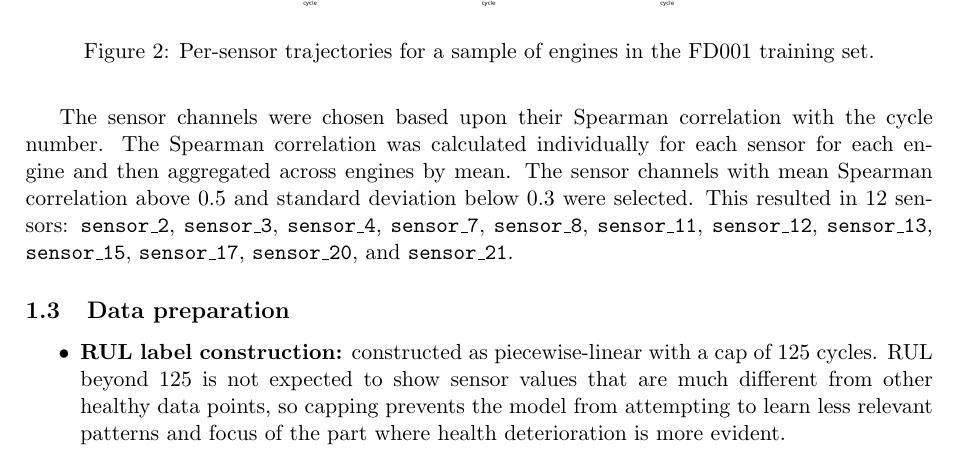
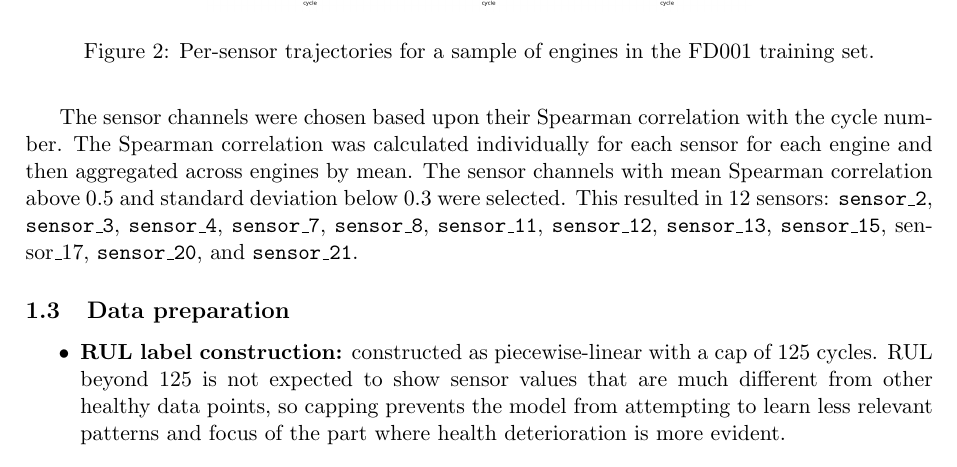
Before and after one commit to FVardi/PhD-Courses, a LaTeX problem sheet (Deep learning for time-series/Assignment 3/report/report.tex): part of page 2 of 9, cut so that both start at the same text. The pictures show the PDF file Deep learning for time-series/Assignment 3/report/report.pdf that the author committed with the source.

Commit message:
Old edits

```diff
--- a/Deep learning for time-series/Assignment 3/report/report.tex
+++ b/Deep learning for time-series/Assignment 3/report/report.tex
@@ -55,7 +55,7 @@ Many sensors are constant (e.g.\ \texttt{sensor\_1}, \texttt{sensor\_5}) and car
     \label{fig:sensor_traj}
 \end{figure}
 
-The sensor channels were chosen based upon their Spearman correlation with the cycle number. The Spearman correlation was calculated individually for each sensor for each engine and then aggregated across engines by mean. The sensor channels with mean Spearman correlation above 0.5 and standard deviation below 0.3 were selected. This resulted in 12 sensors: \texttt{sensor\_2}, \texttt{sensor\_3}, \texttt{sensor\_4}, \texttt{sensor\_7}, \texttt{sensor\_8}, \texttt{sensor\_11}, \texttt{sensor\_12}, \texttt{sensor\_13}, \texttt{sensor\_15}, \texttt{sensor\_17}, \texttt{sensor\_20}, and \texttt{sensor\_21}.
+The sensor channels were chosen based upon their Spearman correlation with the cycle number. The Spearman correlation was calculated individually for each sensor for each engine and then aggregated across engines by mean. The sensor channels with mean Spearman correlation above 0.5 and standard deviation below 0.3 were selected. This resulted in 12 sensors: \texttt{sensor\_2}, \texttt{sensor\_3}, \texttt{sensor\_4}, \texttt{sensor\_7}, \texttt{sensor\_8}, \texttt{sensor\_11}, \texttt{sensor\_12}, \texttt{sensor\_13}, \texttt{sensor\_15}, \texgittt{sensor\_17}, \texttt{sensor\_20}, and \texttt{sensor\_21}.
 
 \subsection{Data preparation}
 \begin{itemize}
```
Also changed, not shown: Deep learning for time-series/Assignment 3/report/report.pdf, 4 other files.
